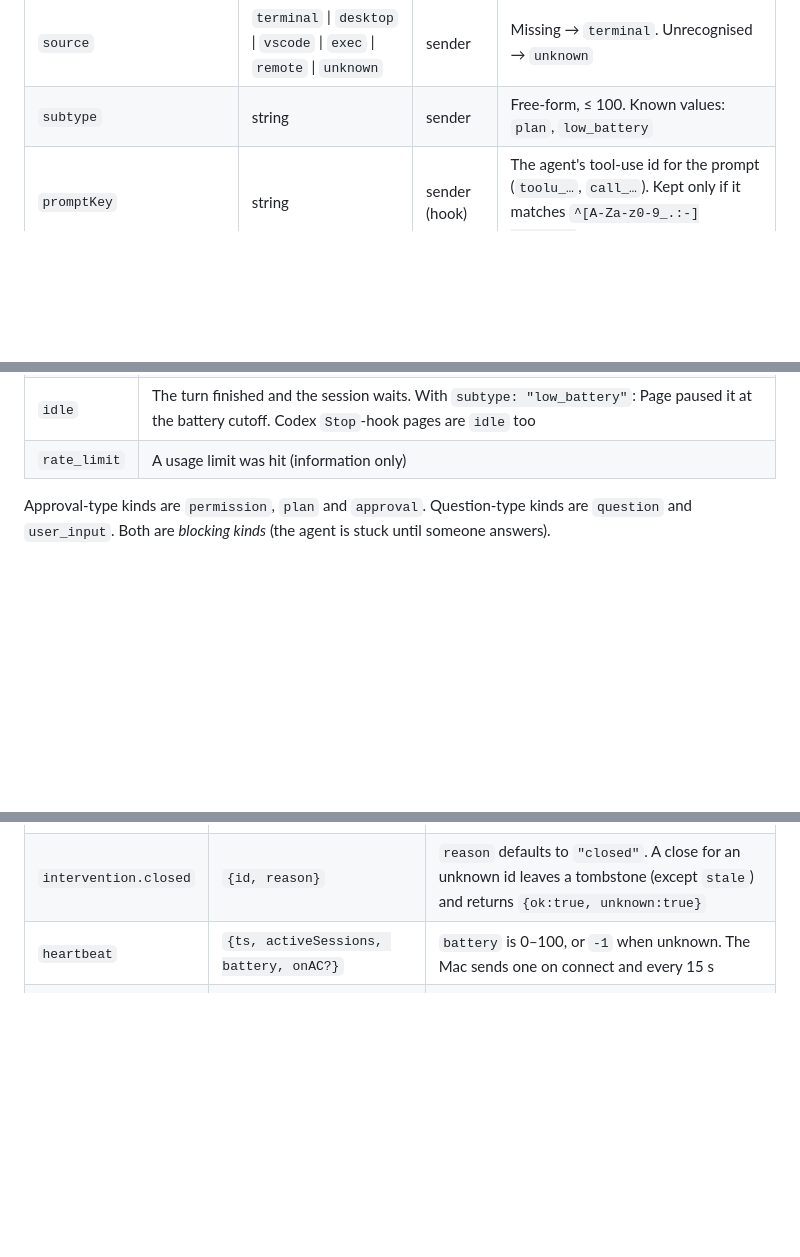
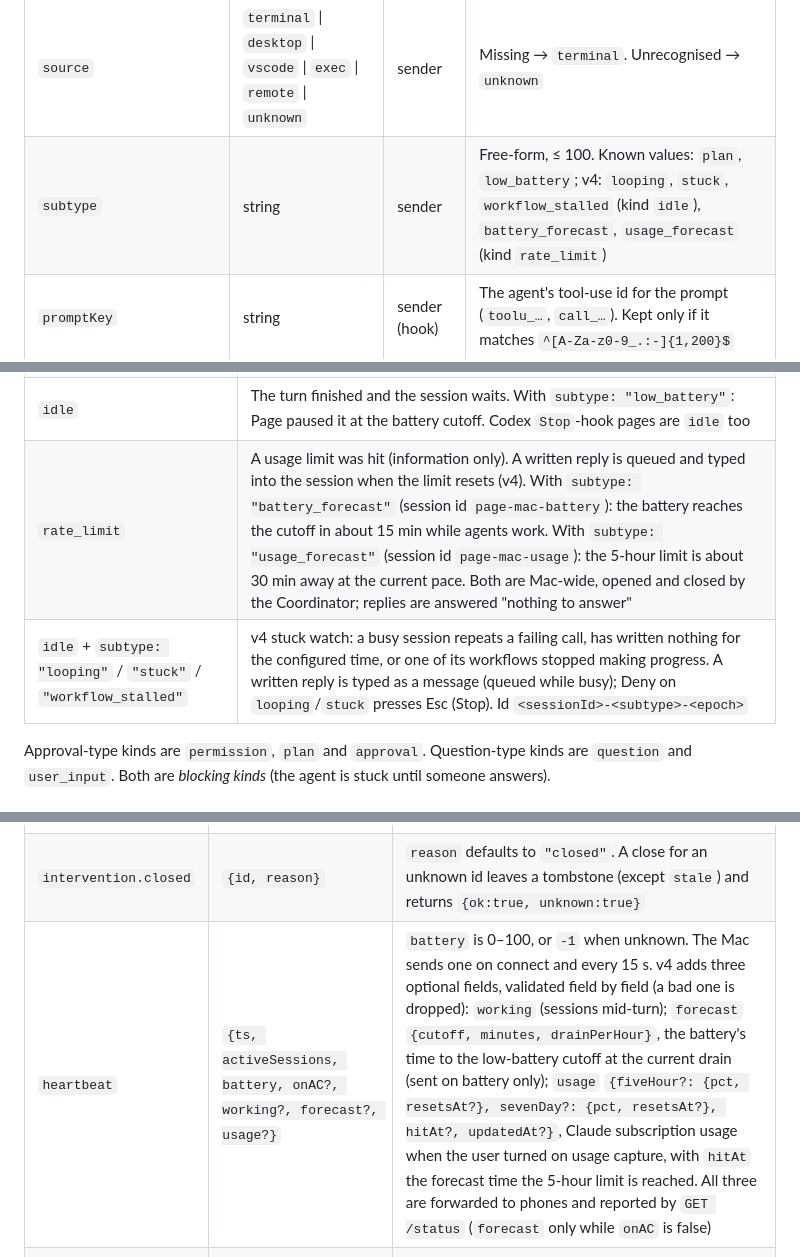
Before and after one commit to riot-io-pty-ltd/page, a Markdown page: docs/PROTOCOL.md, 3 parts joined by grey strips. Drawn GitHub-style; blank space fills up the shorter version.

```diff
--- a/docs/PROTOCOL.md
+++ b/docs/PROTOCOL.md
@@ -99,7 +99,7 @@ An *intervention* (a "page") is one moment where an agent needs a human.
 | `repliedAt`, `repliedText`, `repliedAction` | timestamp, string, string | Worker | The latest accepted reply. `repliedAt` and `repliedAction` are cleared when delivery fails (`repliedText` is kept) |
 | `backend` | `"claude"` \| `"codex"` | sender | Missing → `codex` if the id starts with `codex-`, else `claude` |
 | `source` | `terminal` \| `desktop` \| `vscode` \| `exec` \| `remote` \| `unknown` | sender | Missing → `terminal`. Unrecognised → `unknown` |
-| `subtype` | string | sender | Free-form, ≤ 100. Known values: `plan`, `low_battery` |
+| `subtype` | string | sender | Free-form, ≤ 100. Known values: `plan`, `low_battery`; v4: `looping`, `stuck`, `workflow_stalled` (kind `idle`), `battery_forecast`, `usage_forecast` (kind `rate_limit`) |
 | `promptKey` | string | sender (hook) | The agent's tool-use id for the prompt (`toolu_…`, `call_…`). Kept only if it matches `^[A-Za-z0-9_.:-]{1,200}$` |
 | `deliveryStatus` | `pending` \| `delivered` \| `failed` | Worker | v2. Never trusted inbound |
 | `deliveryDetail` | string | Worker | v2. Short, human, phone-safe (≤ 300) |
@@ -123,7 +123,8 @@ the v1 names so old phones decode them:
 | `permission` | An approval prompt (tool call). With `subtype: "plan"`: a plan approval. The Mac sends plans as `permission` + `plan`; it never puts `plan` in `kind` |
 | `question` | The agent asked something (AskUserQuestion, elicitation) |
 | `idle` | The turn finished and the session waits. With `subtype: "low_battery"`: Page paused it at the battery cutoff. Codex `Stop`-hook pages are `idle` too |
-| `rate_limit` | A usage limit was hit (information only) |
+| `rate_limit` | A usage limit was hit (information only). A written reply is queued and typed into the session when the limit resets (v4). With `subtype: "battery_forecast"` (session id `page-mac-battery`): the battery reaches the cutoff in about 15 min while agents work. With `subtype: "usage_forecast"` (session id `page-mac-usage`): the 5-hour limit is about 30 min away at the current pace. Both are Mac-wide, opened and closed by the Coordinator; replies are answered "nothing to answer" |
+| `idle` + `subtype: "looping"` / `"stuck"` / `"workflow_stalled"` | v4 stuck watch: a busy session repeats a failing call, has written nothing for the configured time, or one of its workflows stopped making progress. A written reply is typed as a message (queued while busy); Deny on `looping`/`stuck` presses Esc (Stop). Id `<sessionId>-<subtype>-<epoch>` |
 
 Approval-type kinds are `permission`, `plan` and `approval`. Question-type
 kinds are `question` and `user_input`. Both are *blocking kinds* (the agent
@@ -171,7 +172,7 @@ Sent over the Mac's WebSocket, or as the body of `POST /intervention`.
 |---|---|---|
 | `intervention.opened` | Intervention, plus optional `holdSeconds` | Validated as in [§3](#3-the-intervention-object). `400 invalid_id` / `invalid_sessionId` / `invalid_payload` on failure |
 | `intervention.closed` | `{id, reason}` | `reason` defaults to `"closed"`. A close for an unknown id leaves a tombstone (except `stale`) and returns `{ok:true, unknown:true}` |
-| `heartbeat` | `{ts, activeSessions, battery, onAC?}` | `battery` is 0–100, or `-1` when unknown. The Mac sends one on connect and every 15 s |
+| `heartbeat` | `{ts, activeSessions, battery, onAC?, working?, forecast?, usage?}` | `battery` is 0–100, or `-1` when unknown. The Mac sends one on connect and every 15 s. v4 adds three optional fields, validated field by field (a bad one is dropped): `working` (sessions mid-turn); `forecast` `{cutoff, minutes, drainPerHour}`, the battery's time to the low-battery cutoff at the current drain (sent on battery only); `usage` `{fiveHour?: {pct, resetsAt?}, sevenDay?: {pct, resetsAt?}, hitAt?, updatedAt?}`, Claude subscription usage when the user turned on usage capture, with `hitAt` the forecast time the 5-hour limit is reached. All three are forwarded to phones and reported by `GET /status` (`forecast` only while `onAC` is false) |
 | `reply.injected` | `{interventionId, method, success, detail?, output?}` | Delivery result ([§8](#8-replies-and-delivery-confirmation)). `detail` is ≤ 200 from the Mac, stored ≤ 300. `output` (diagnostic text, ≤ 2000) is **ignored by the Worker**: never stored, logged or shown |
 | `sync` | `{backend: "claude"\|"codex", openIds: string[]}` | v2. The Mac's truth about which of its pages are still open. Sent per backend after connect (once the first scan has finished) and every 60 s. At most 1000 ids are read |
 | `device.register` | `{apnsToken, appVersion, apnsEnv?}` | Same as the HTTP route. Phones normally use HTTP |
```
Also changed, not shown: docs/SESSIONS-PROTOCOL.md (+41 -0 lines).
